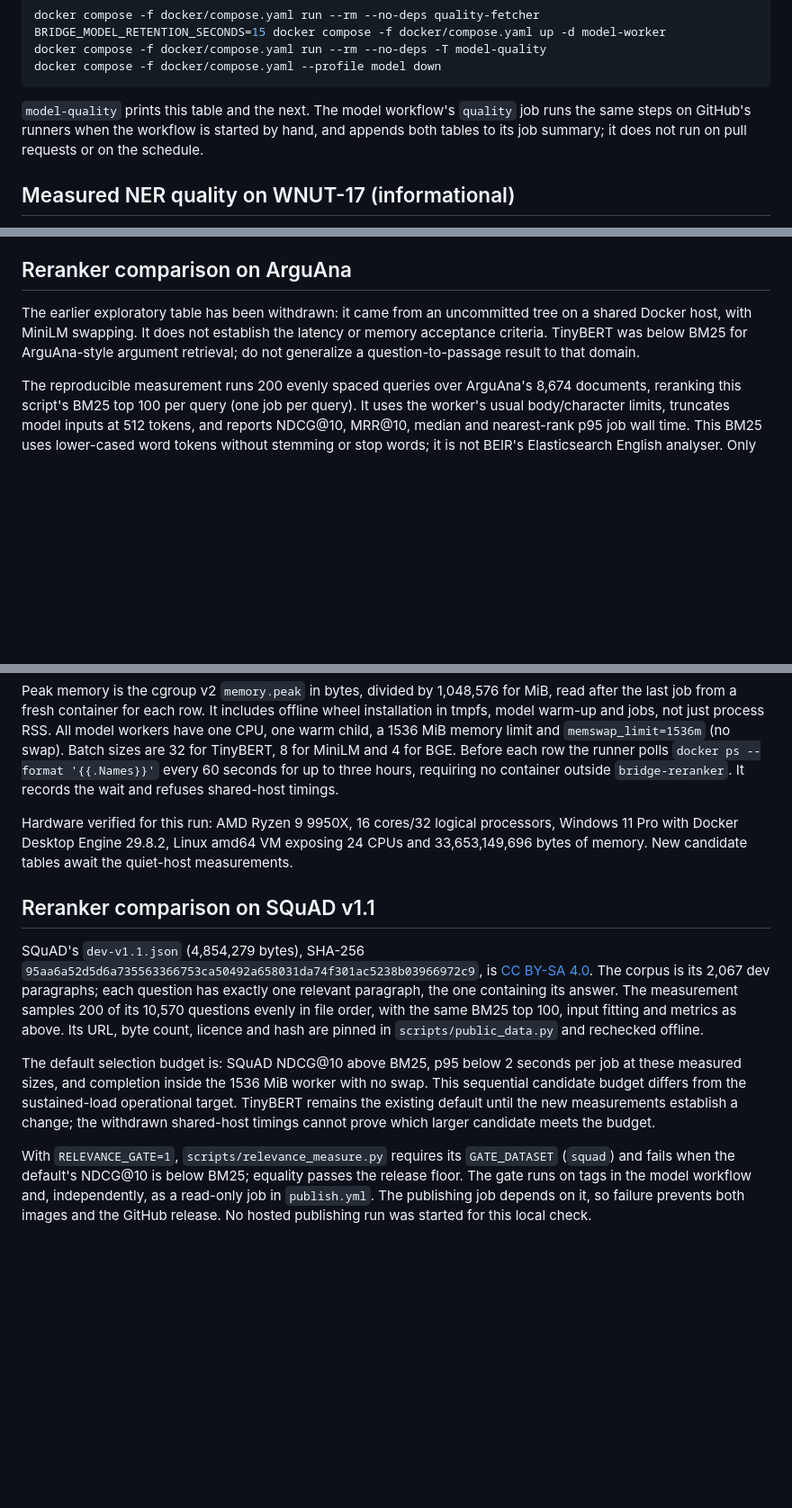
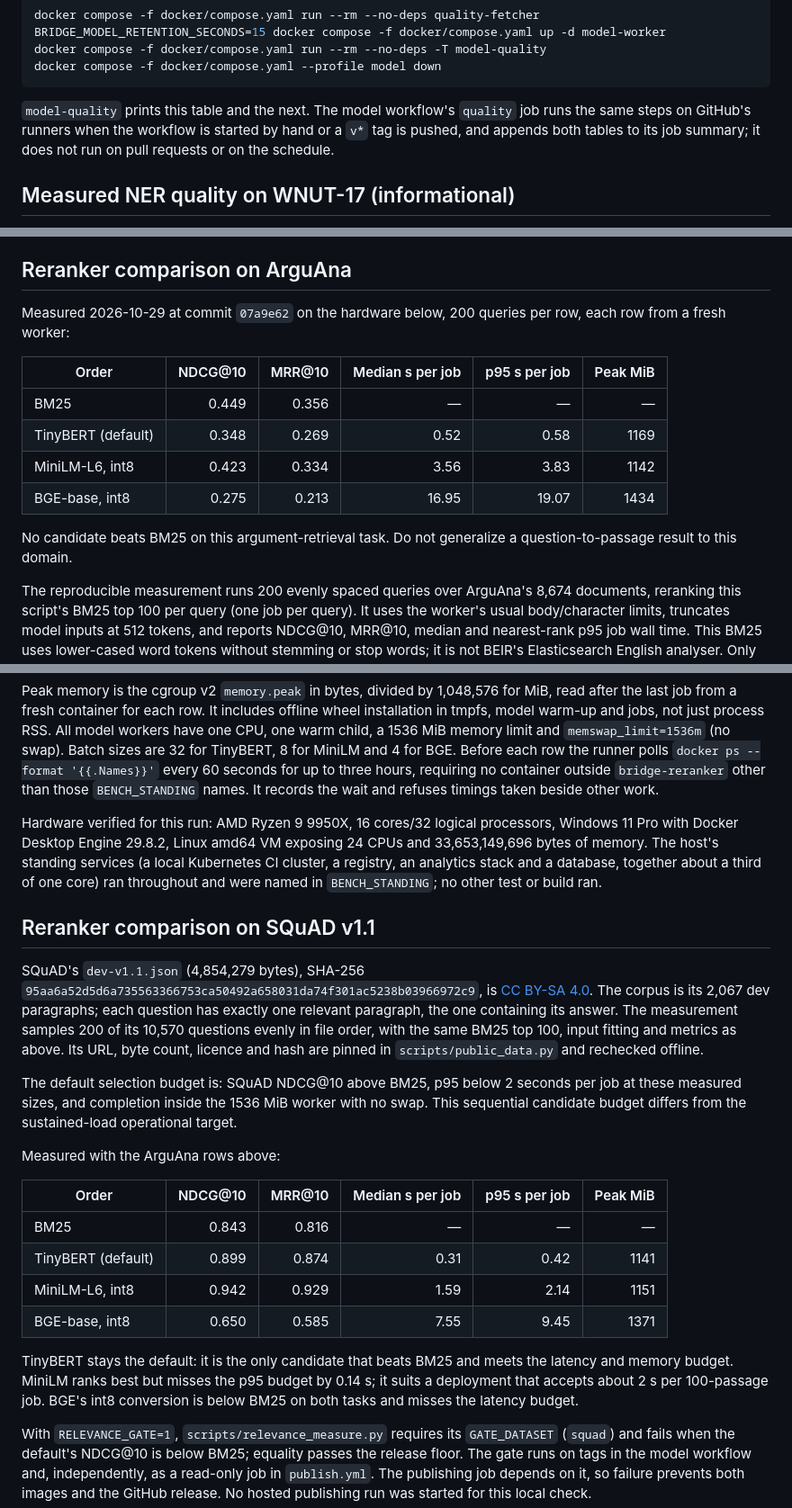
Before and after one commit to cristiangirlea/php-python-ai-bridge, a Markdown page: docs/testing.md, 3 parts joined by grey strips. Shown at 90% size. Rendered like a GitHub page; blank space fills up the shorter version.

Commit message:
docs: record the reranker measurements and keep TinyBERT as the default
Measured at 07a9e62: TinyBERT is the only candidate that beats BM25 on SQuAD within the 2 s p95 budget; MiniLM ranks best at 2.14 s; BGE's int8 conversion falls below BM25.

````diff
--- a/docs/testing.md
+++ b/docs/testing.md
@@ -317,7 +317,7 @@ docker compose -f docker/compose.yaml run --rm --no-deps -T model-quality
 docker compose -f docker/compose.yaml --profile model down
 ```
 
-`model-quality` prints this table and the next. The model workflow's `quality` job runs the same steps on GitHub's runners when the workflow is started by hand, and appends both tables to its job summary; it does not run on pull requests or on the schedule.
+`model-quality` prints this table and the next. The model workflow's `quality` job runs the same steps on GitHub's runners when the workflow is started by hand or a `v*` tag is pushed, and appends both tables to its job summary; it does not run on pull requests or on the schedule.
 
 ## Measured NER quality on WNUT-17 (informational)
 
@@ -416,10 +416,18 @@ Before deploying, test the actual application and framework combination, measure
 
 ## Reranker comparison on ArguAna
 
-The earlier exploratory table has been withdrawn: it came from an uncommitted tree
-on a shared Docker host, with MiniLM swapping. It does not establish the latency or
-memory acceptance criteria. TinyBERT was below BM25 for ArguAna-style argument retrieval;
-do not generalize a question-to-passage result to that domain.
+Measured 2026-10-29 at commit `07a9e62` on the hardware below, 200 queries per row, each row
+from a fresh worker:
+
+| Order | NDCG@10 | MRR@10 | Median s per job | p95 s per job | Peak MiB |
+| --- | ---: | ---: | ---: | ---: | ---: |
+| BM25 | 0.449 | 0.356 | — | — | — |
+| TinyBERT (default) | 0.348 | 0.269 | 0.52 | 0.58 | 1169 |
+| MiniLM-L6, int8 | 0.423 | 0.334 | 3.56 | 3.83 | 1142 |
+| BGE-base, int8 | 0.275 | 0.213 | 16.95 | 19.07 | 1434 |
+
+No candidate beats BM25 on this argument-retrieval task. Do not generalize a
+question-to-passage result to this domain.
 
 The reproducible measurement runs 200 evenly spaced queries over ArguAna's 8,674
 documents, reranking this script's BM25 top 100 per query (one job per query). It uses
@@ -458,11 +466,14 @@ installation in tmpfs, model warm-up and jobs, not just process RSS. All model w
 have one CPU, one warm child, a 1536 MiB memory limit and `memswap_limit=1536m` (no swap).
 Batch sizes are 32 for TinyBERT, 8 for MiniLM and 4 for BGE. Before each row the runner
 polls `docker ps --format '{{.Names}}'` every 60 seconds for up to three hours, requiring
-no container outside `bridge-reranker`. It records the wait and refuses shared-host timings.
+no container outside `bridge-reranker` other than those `BENCH_STANDING` names. It records
+the wait and refuses timings taken beside other work.
 
 Hardware verified for this run: AMD Ryzen 9 9950X, 16 cores/32 logical processors,
 Windows 11 Pro with Docker Desktop Engine 29.8.2, Linux amd64 VM exposing 24 CPUs and
-33,653,149,696 bytes of memory. New candidate tables await the quiet-host measurements.
+33,653,149,696 bytes of memory. The host's standing services (a local Kubernetes CI cluster,
+a registry, an analytics stack and a database, together about a third of one core) ran
+throughout and were named in `BENCH_STANDING`; no other test or build ran.
 
 ## Reranker comparison on SQuAD v1.1
 
@@ -477,8 +488,20 @@ licence and hash are pinned in `scripts/public_data.py` and rechecked offline.
 The default selection budget is: SQuAD NDCG@10 above BM25, p95 below 2 seconds per
 job at these measured sizes, and completion inside the 1536 MiB worker with no swap.
 This sequential candidate budget differs from the sustained-load operational target.
-TinyBERT remains the existing default until the new measurements establish a change;
-the withdrawn shared-host timings cannot prove which larger candidate meets the budget.
+
+Measured with the ArguAna rows above:
+
+| Order | NDCG@10 | MRR@10 | Median s per job | p95 s per job | Peak MiB |
+| --- | ---: | ---: | ---: | ---: | ---: |
+| BM25 | 0.843 | 0.816 | — | — | — |
+| TinyBERT (default) | 0.899 | 0.874 | 0.31 | 0.42 | 1141 |
+| MiniLM-L6, int8 | 0.942 | 0.929 | 1.59 | 2.14 | 1151 |
+| BGE-base, int8 | 0.650 | 0.585 | 7.55 | 9.45 | 1371 |
+
+TinyBERT stays the default: it is the only candidate that beats BM25 and meets the
+latency and memory budget. MiniLM ranks best but misses the p95 budget by 0.14 s; it suits
+a deployment that accepts about 2 s per 100-passage job. BGE's int8 conversion is below
+BM25 on both tasks and misses the latency budget.
 
 With `RELEVANCE_GATE=1`, `scripts/relevance_measure.py` requires its `GATE_DATASET`
 (`squad`) and fails when the default's NDCG@10 is below BM25; equality passes the release
````
Also changed, not shown: CHANGELOG.md (+1 -1 lines), docs/operations.md (+3 -1 lines).
